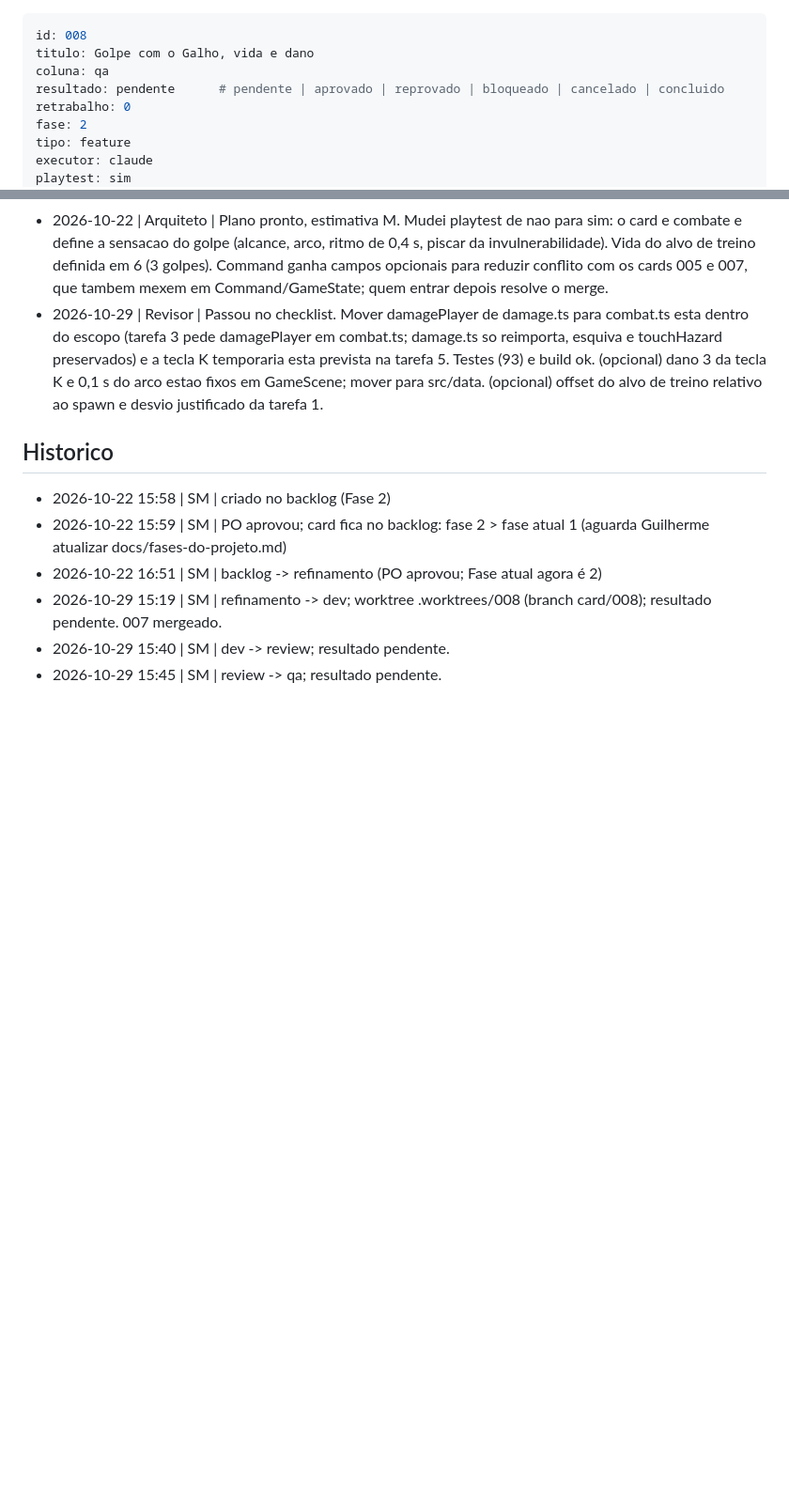
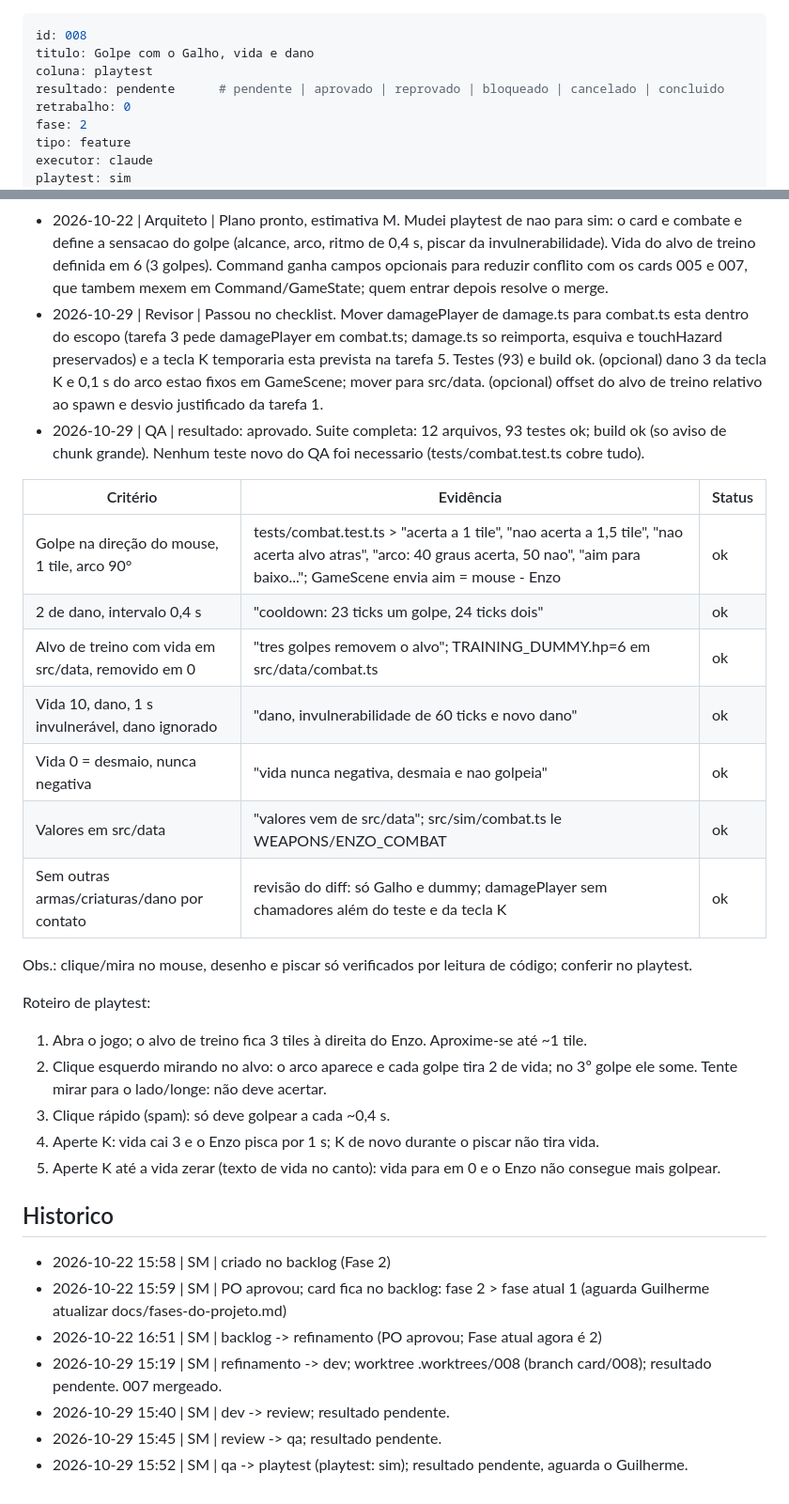
Before and after one commit to guirodrigues0987/mata-funda, a Markdown page: board/playtest/008-golpe-com-galho-e-vida.md, 2 parts joined by grey strips. Shown at 94% size. Drawn GitHub-style; blank space fills up the shorter version.

Commit message:
board: 008 qa -> playtest
Co-Authored-By: Claude Sonnet 5.5 <noreply@anthropic.com>

```diff
--- a/board/qa/008-golpe-com-galho-e-vida.md
+++ b/board/playtest/008-golpe-com-galho-e-vida.md
@@ -1,7 +1,7 @@
 ---
 id: 008
 titulo: Golpe com o Galho, vida e dano
-coluna: qa
+coluna: playtest
 resultado: pendente      # pendente | aprovado | reprovado | bloqueado | cancelado | concluido
 retrabalho: 0
 fase: 2
@@ -84,6 +84,26 @@ Contexto do main: `Command` so tem `moveX/moveY`; `GameState` so tem `tick` e `p
 - 2026-10-22 | PO | A bíblia só define o Galho por "intervalo" de 0,4 s; não há duração de animação nem tempo de recuperação separados, então usei só o intervalo e não inventei outros números. A vida do alvo de treino também não está na bíblia: é valor de teste, escolhido na implementação (sugestão para quem refinar: múltiplo de 2). Obs. para o SM: o card é de fase 2 e a fase atual no documento ainda é 1.
 - 2026-10-22 | Arquiteto | Plano pronto, estimativa M. Mudei playtest de nao para sim: o card e combate e define a sensacao do golpe (alcance, arco, ritmo de 0,4 s, piscar da invulnerabilidade). Vida do alvo de treino definida em 6 (3 golpes). Command ganha campos opcionais para reduzir conflito com os cards 005 e 007, que tambem mexem em Command/GameState; quem entrar depois resolve o merge.
 - 2026-10-29 | Revisor | Passou no checklist. Mover damagePlayer de damage.ts para combat.ts esta dentro do escopo (tarefa 3 pede damagePlayer em combat.ts; damage.ts so reimporta, esquiva e touchHazard preservados) e a tecla K temporaria esta prevista na tarefa 5. Testes (93) e build ok. (opcional) dano 3 da tecla K e 0,1 s do arco estao fixos em GameScene; mover para src/data. (opcional) offset do alvo de treino relativo ao spawn e desvio justificado da tarefa 1.
+- 2026-10-29 | QA | resultado: aprovado. Suite completa: 12 arquivos, 93 testes ok; build ok (so aviso de chunk grande). Nenhum teste novo do QA foi necessario (tests/combat.test.ts cobre tudo).
+
+| Critério | Evidência | Status |
+|---|---|---|
+| Golpe na direção do mouse, 1 tile, arco 90° | tests/combat.test.ts > "acerta a 1 tile", "nao acerta a 1,5 tile", "nao acerta alvo atras", "arco: 40 graus acerta, 50 nao", "aim para baixo..."; GameScene envia aim = mouse - Enzo | ok |
+| 2 de dano, intervalo 0,4 s | "cooldown: 23 ticks um golpe, 24 ticks dois" | ok |
+| Alvo de treino com vida em src/data, removido em 0 | "tres golpes removem o alvo"; TRAINING_DUMMY.hp=6 em src/data/combat.ts | ok |
+| Vida 10, dano, 1 s invulnerável, dano ignorado | "dano, invulnerabilidade de 60 ticks e novo dano" | ok |
+| Vida 0 = desmaio, nunca negativa | "vida nunca negativa, desmaia e nao golpeia" | ok |
+| Valores em src/data | "valores vem de src/data"; src/sim/combat.ts le WEAPONS/ENZO_COMBAT | ok |
+| Sem outras armas/criaturas/dano por contato | revisão do diff: só Galho e dummy; damagePlayer sem chamadores além do teste e da tecla K | ok |
+
+Obs.: clique/mira no mouse, desenho e piscar só verificados por leitura de código; conferir no playtest.
+
+Roteiro de playtest:
+1. Abra o jogo; o alvo de treino fica 3 tiles à direita do Enzo. Aproxime-se até ~1 tile.
+2. Clique esquerdo mirando no alvo: o arco aparece e cada golpe tira 2 de vida; no 3º golpe ele some. Tente mirar para o lado/longe: não deve acertar.
+3. Clique rápido (spam): só deve golpear a cada ~0,4 s.
+4. Aperte K: vida cai 3 e o Enzo pisca por 1 s; K de novo durante o piscar não tira vida.
+5. Aperte K até a vida zerar (texto de vida no canto): vida para em 0 e o Enzo não consegue mais golpear.
 
 ## Historico
 - 2026-10-22 15:58 | SM | criado no backlog (Fase 2)
@@ -92,3 +112,4 @@ Contexto do main: `Command` so tem `moveX/moveY`; `GameState` so tem `tick` e `p
 - 2026-10-29 15:19 | SM | refinamento -> dev; worktree .worktrees/008 (branch card/008); resultado pendente. 007 mergeado.
 - 2026-10-29 15:40 | SM | dev -> review; resultado pendente.
 - 2026-10-29 15:45 | SM | review -> qa; resultado pendente.
+- 2026-10-29 15:52 | SM | qa -> playtest (playtest: sim); resultado pendente, aguarda o Guilherme.
```
